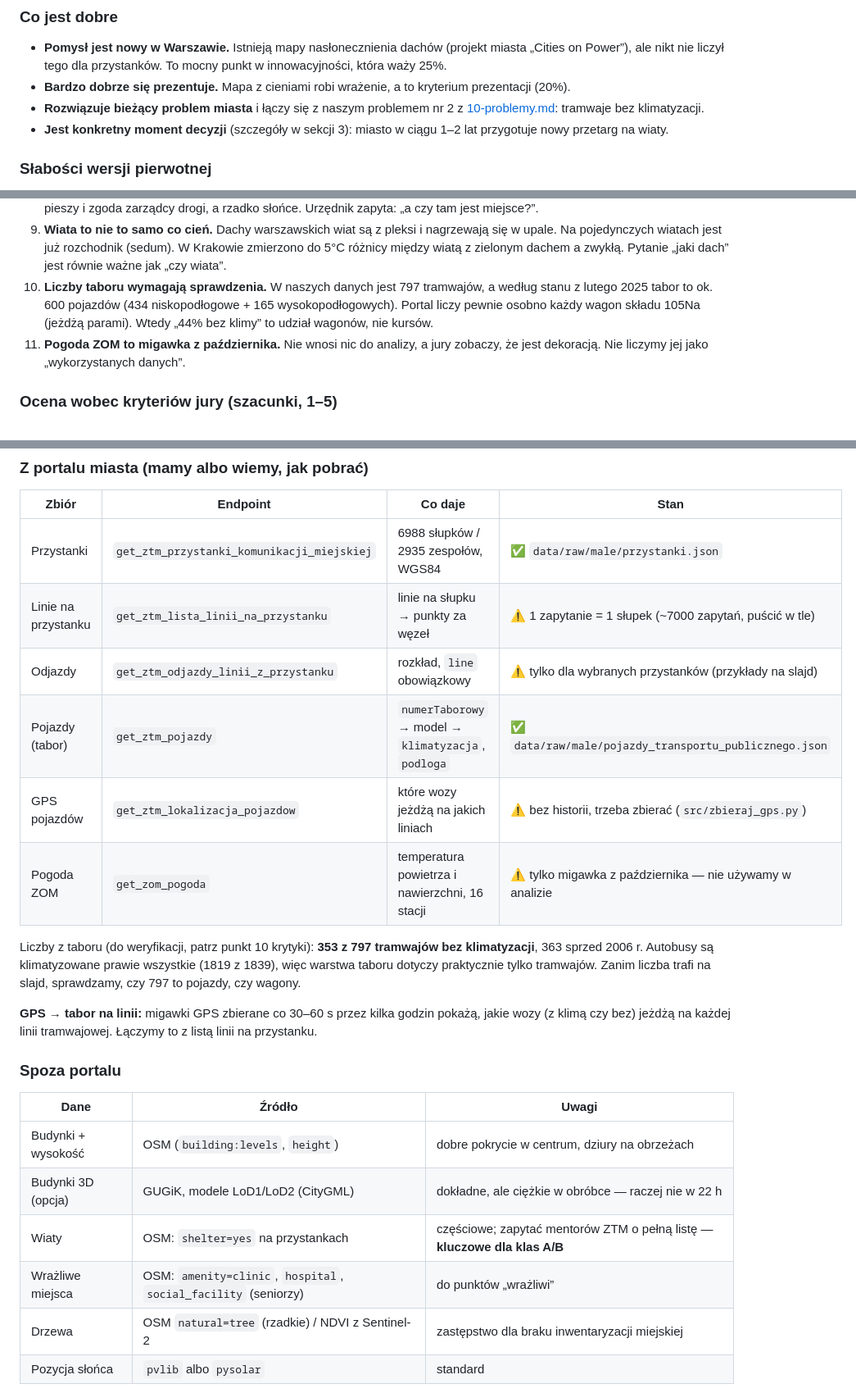
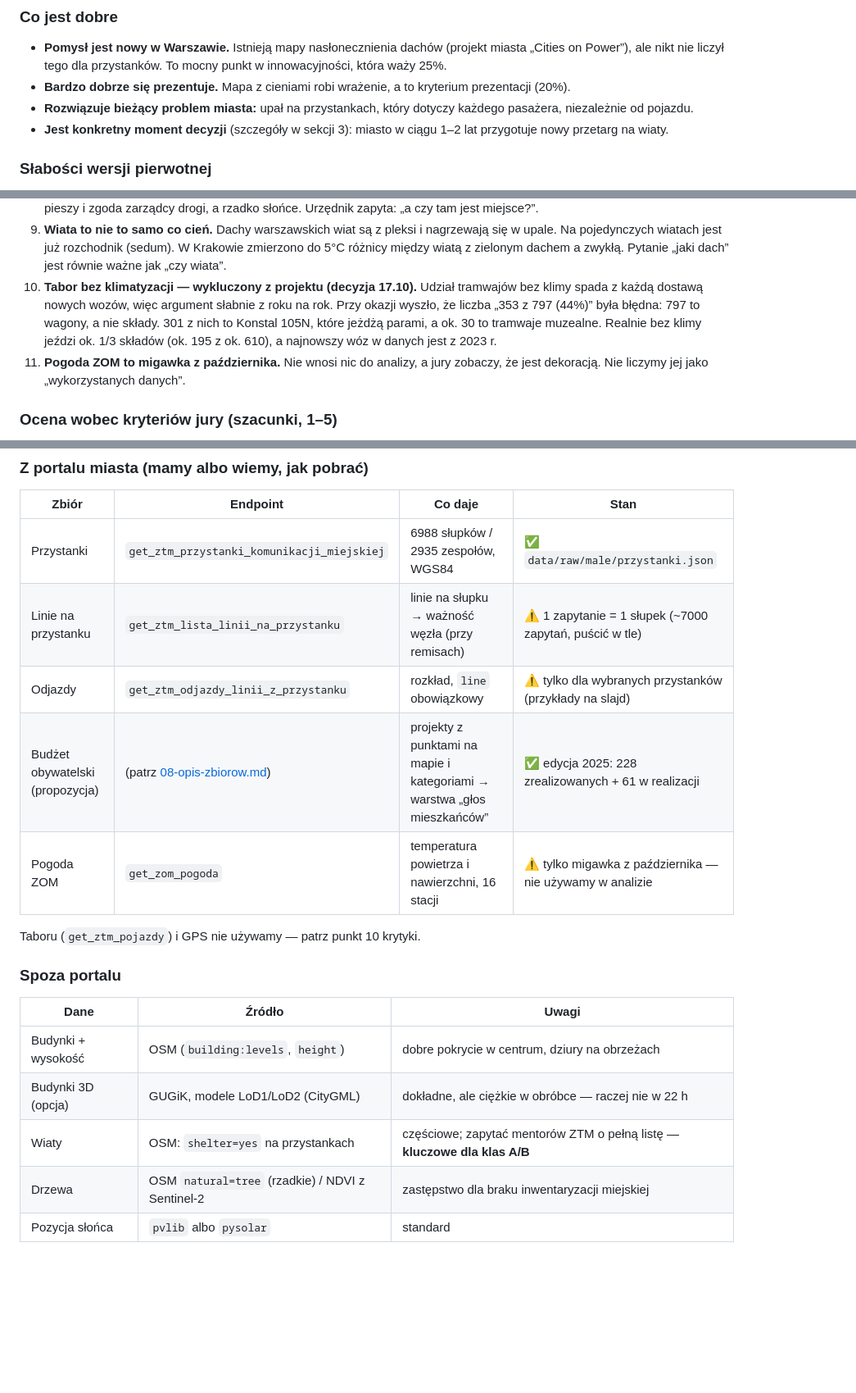
Before and after one commit to filosow98/WarsawOpenDataHackaton2026, a Markdown page: docs/11-pomysl-przystanki.md, 3 parts joined by grey strips. Shown at 82% size. Rendered like a GitHub page; blank space fills up the shorter version.

```diff
--- a/docs/11-pomysl-przystanki.md
+++ b/docs/11-pomysl-przystanki.md
@@ -56,8 +56,8 @@ argument w budżecie obywatelskim).
   przystanków. To mocny punkt w innowacyjności, która waży 25%.
 - **Bardzo dobrze się prezentuje.** Mapa z cieniami robi wrażenie, a to
   kryterium prezentacji (20%).
-- **Rozwiązuje bieżący problem miasta** i łączy się z naszym problemem nr 2
-  z [10-problemy.md](10-problemy.md): tramwaje bez klimatyzacji.
+- **Rozwiązuje bieżący problem miasta:** upał na przystankach, który
+  dotyczy każdego pasażera, niezależnie od pojazdu.
 - **Jest konkretny moment decyzji** (szczegóły w sekcji 3): miasto w ciągu
   1–2 lat przygotuje nowy przetarg na wiaty.
 
@@ -101,11 +101,13 @@ argument w budżecie obywatelskim).
    i nagrzewają się w upale. Na pojedynczych wiatach jest już rozchodnik
    (sedum). W Krakowie zmierzono do 5°C różnicy między wiatą z zielonym
    dachem a zwykłą. Pytanie „jaki dach” jest równie ważne jak „czy wiata”.
-10. **Liczby taboru wymagają sprawdzenia.** W naszych danych jest 797
-    tramwajów, a według stanu z lutego 2025 tabor to ok. 600 pojazdów (434
-    niskopodłogowe + 165 wysokopodłogowych). Portal liczy pewnie osobno każdy
-    wagon składu 105Na (jeżdżą parami). Wtedy „44% bez klimy” to udział
-    wagonów, nie kursów.
+10. **Tabor bez klimatyzacji — wykluczony z projektu (decyzja 17.10).**
+    Udział tramwajów bez klimy spada z każdą dostawą nowych wozów, więc
+    argument słabnie z roku na rok. Przy okazji wyszło, że liczba „353 z 797
+    (44%)” była błędna: 797 to wagony, a nie składy. 301 z nich to Konstal
+    105N, które jeżdżą parami, a ok. 30 to tramwaje muzealne. Realnie bez
+    klimy jeździ ok. 1/3 składów (ok. 195 z ok. 610), a najnowszy wóz
+    w danych jest z 2023 r.
 11. **Pogoda ZOM to migawka z października.** Nie wnosi nic do analizy,
     a jury zobaczy, że jest dekoracją. Nie liczymy jej jako „wykorzystanych
     danych”.
@@ -216,21 +247,12 @@ miasto rozpisze przetarg na wiaty. Oto lista, od której warto zacząć.”
 | Zbiór | Endpoint | Co daje | Stan |
 |---|---|---|---|
 | Przystanki | `get_ztm_przystanki_komunikacji_miejskiej` | 6988 słupków / 2935 zespołów, WGS84 | ✅ `data/raw/male/przystanki.json` |
-| Linie na przystanku | `get_ztm_lista_linii_na_przystanku` | linie na słupku → punkty za węzeł | ⚠️ 1 zapytanie = 1 słupek (~7000 zapytań, puścić w tle) |
+| Linie na przystanku | `get_ztm_lista_linii_na_przystanku` | linie na słupku → ważność węzła (przy remisach) | ⚠️ 1 zapytanie = 1 słupek (~7000 zapytań, puścić w tle) |
 | Odjazdy | `get_ztm_odjazdy_linii_z_przystanku` | rozkład, `line` obowiązkowy | ⚠️ tylko dla wybranych przystanków (przykłady na slajd) |
-| Pojazdy (tabor) | `get_ztm_pojazdy` | `numerTaborowy` → model → `klimatyzacja`, `podloga` | ✅ `data/raw/male/pojazdy_transportu_publicznego.json` |
-| GPS pojazdów | `get_ztm_lokalizacja_pojazdow` | które wozy jeżdżą na jakich liniach | ⚠️ bez historii, trzeba zbierać (`src/zbieraj_gps.py`) |
+| Budżet obywatelski (propozycja) | (patrz [08-opis-zbiorow.md](08-opis-zbiorow.md)) | projekty z punktami na mapie i kategoriami → warstwa „głos mieszkańców” | ✅ edycja 2025: 228 zrealizowanych + 61 w realizacji |
 | Pogoda ZOM | `get_zom_pogoda` | temperatura powietrza i nawierzchni, 16 stacji | ⚠️ tylko migawka z października — nie używamy w analizie |
 
-Liczby z taboru (do weryfikacji, patrz punkt 10 krytyki): **353 z 797
-tramwajów bez klimatyzacji**, 363 sprzed 2006 r. Autobusy są klimatyzowane
-prawie wszystkie (1819 z 1839), więc warstwa taboru dotyczy praktycznie
-tylko tramwajów. Zanim liczba trafi na slajd, sprawdzamy, czy 797 to
-pojazdy, czy wagony.
-
-**GPS → tabor na linii:** migawki GPS zbierane co 30–60 s przez kilka godzin
-pokażą, jakie wozy (z klimą czy bez) jeżdżą na każdej linii tramwajowej.
-Łączymy to z listą linii na przystanku.
+Taboru (`get_ztm_pojazdy`) i GPS nie używamy — patrz punkt 10 krytyki.
 
 ### Spoza portalu
 
@@ -239,7 +261,6 @@ pokażą, jakie wozy (z klimą czy bez) jeżdżą na każdej linii tramwajowej.
 | Budynki + wysokość | OSM (`building:levels`, `height`) | dobre pokrycie w centrum, dziury na obrzeżach |
 | Budynki 3D (opcja) | GUGiK, modele LoD1/LoD2 (CityGML) | dokładne, ale ciężkie w obróbce — raczej nie w 22 h |
 | Wiaty | OSM: `shelter=yes` na przystankach | częściowe; zapytać mentorów ZTM o pełną listę — **kluczowe dla klas A/B** |
-| Wrażliwe miejsca | OSM: `amenity=clinic`, `hospital`, `social_facility` (seniorzy) | do punktów „wrażliwi” |
 | Drzewa | OSM `natural=tree` (rzadkie) / NDVI z Sentinel-2 | zastępstwo dla braku inwentaryzacji miejskiej |
 | Pozycja słońca | `pvlib` albo `pysolar` | standard |
 
```
Also changed, not shown: other parts of docs/11-pomysl-przystanki.md (+61 -34 lines).
